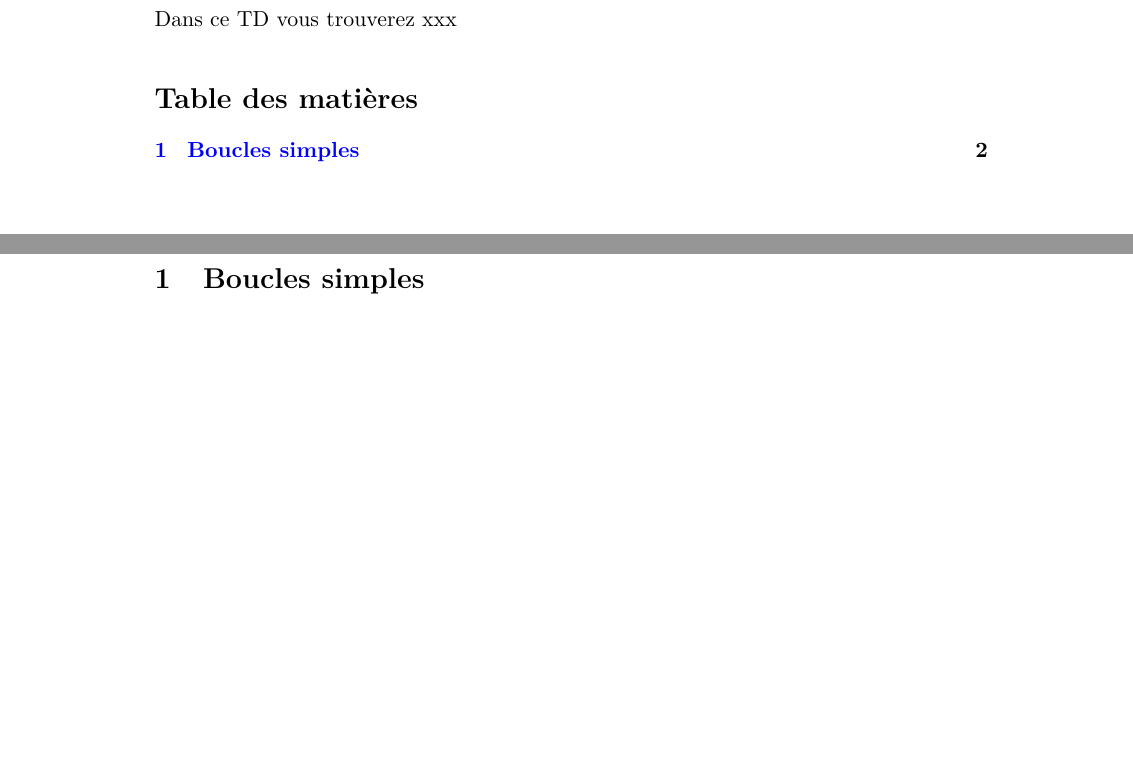
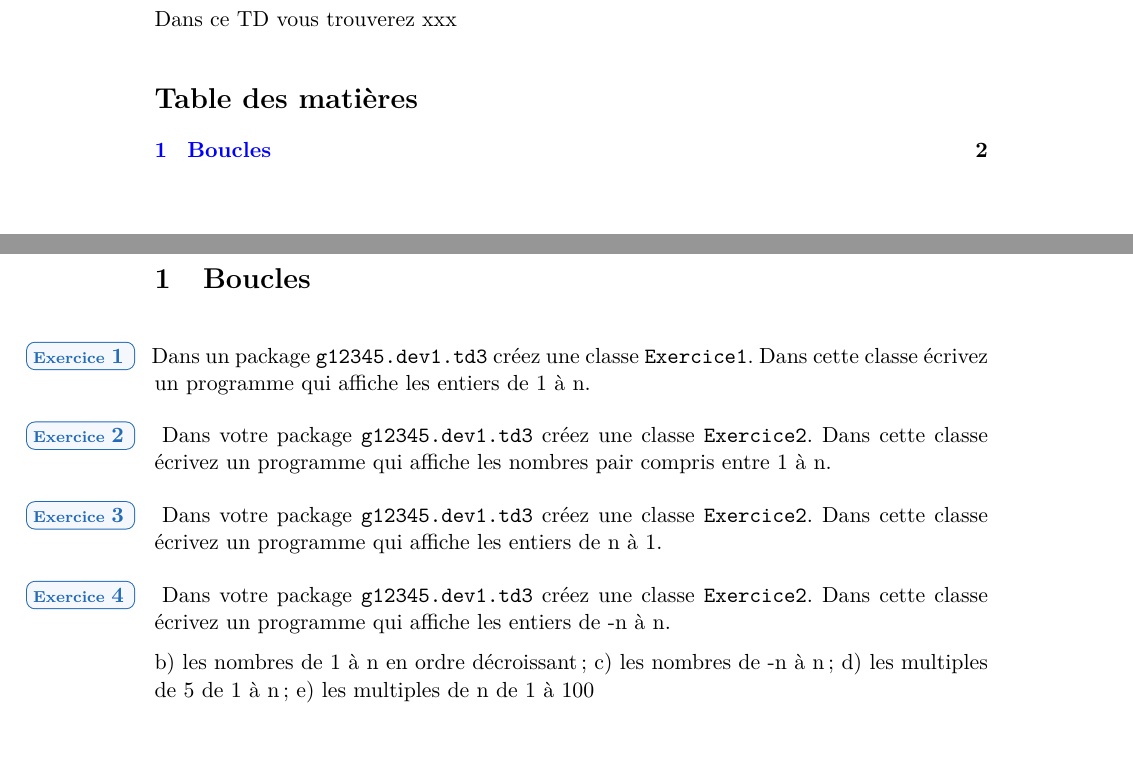
Before and after one commit to HEB-ESI/dev1, a LaTeX document (labo-java/labo-java-03-boucles/labo-java-03-boucles.tex): two parts of pages 1 and 2 of 2, joined at a grey line, cut so that both start at the same text. The pictures show the PDF file labo-java/labo-java-03-boucles/labo-java-03-boucles.pdf that the author committed with the source.

Commit message:
labo java - td3 draft

```diff
--- a/labo-java/labo-java-03-boucles/labo-java-03-boucles.tex
+++ b/labo-java/labo-java-03-boucles/labo-java-03-boucles.tex
@@ -35,9 +35,35 @@
 	\newpage
 
 %===================
-\section{Boucles simples}
+\section{Boucles}
 %====================
 
+	\begin{Exercice}{}
+		Dans un package \texttt{g12345.dev1.td3} créez une classe \texttt{Exercice1}.
+		Dans cette classe écrivez un programme qui affiche les entiers de 1 à n.
+	\end{Exercice}
+
+	\begin{Exercice}{}
+		Dans votre package \texttt{g12345.dev1.td3} créez une classe \texttt{Exercice2}.
+		Dans cette classe écrivez un programme qui affiche les nombres pair compris entre 1 à n.
+	\end{Exercice}
+
+
+	\begin{Exercice}{}
+		Dans votre package \texttt{g12345.dev1.td3} créez une classe \texttt{Exercice2}.
+		Dans cette classe écrivez un programme qui affiche les entiers de n à 1.
+	\end{Exercice}
+
+	\begin{Exercice}{}
+		Dans votre package \texttt{g12345.dev1.td3} créez une classe \texttt{Exercice2}.
+		Dans cette classe écrivez un programme qui affiche les entiers de -n à n.
+	\end{Exercice}
+
+
+b) les nombres de 1 à n en ordre décroissant ;
+c) les nombres de -n à n ;
+d) les multiples de 5 de 1 à n ;
+e) les multiples de n de 1 à 100
 
 
 
```
Also changed, not shown: labo-java/labo-java-02-alternatives/labo-java-02-alternatives.pdf, labo-java/labo-java-03-boucles/labo-java-03-boucles.pdf.
